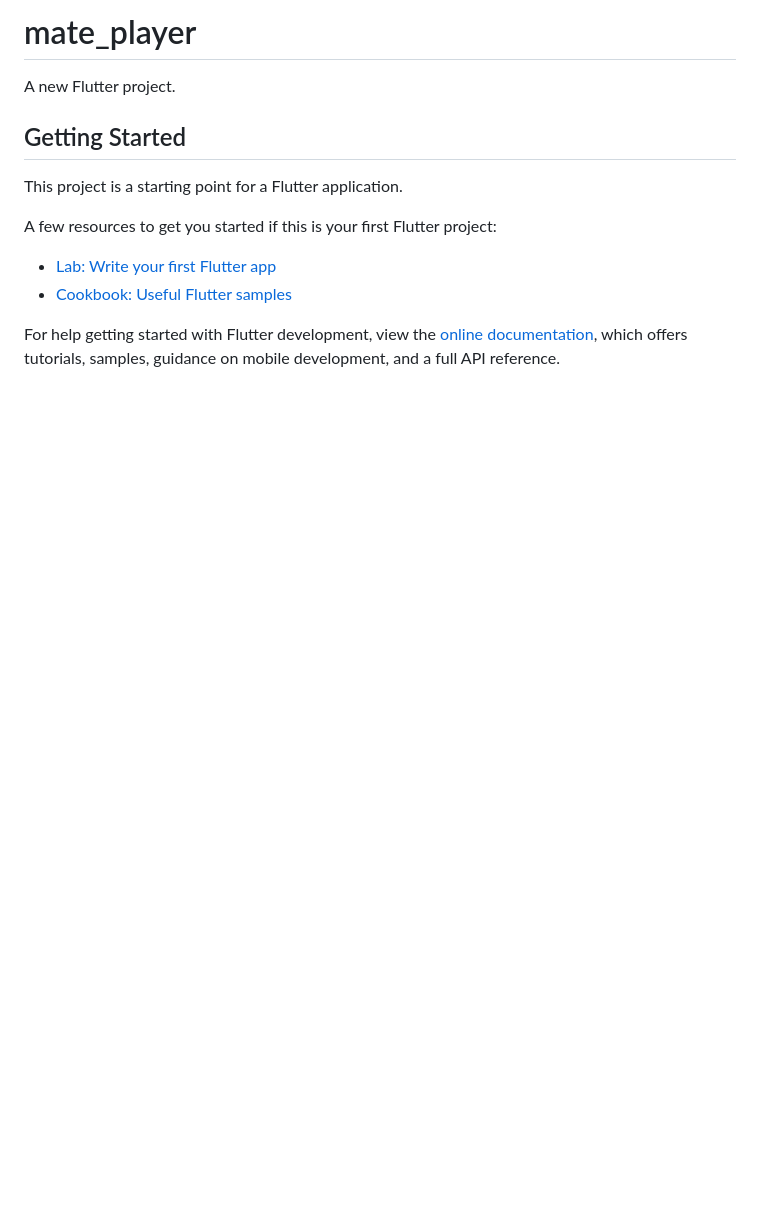
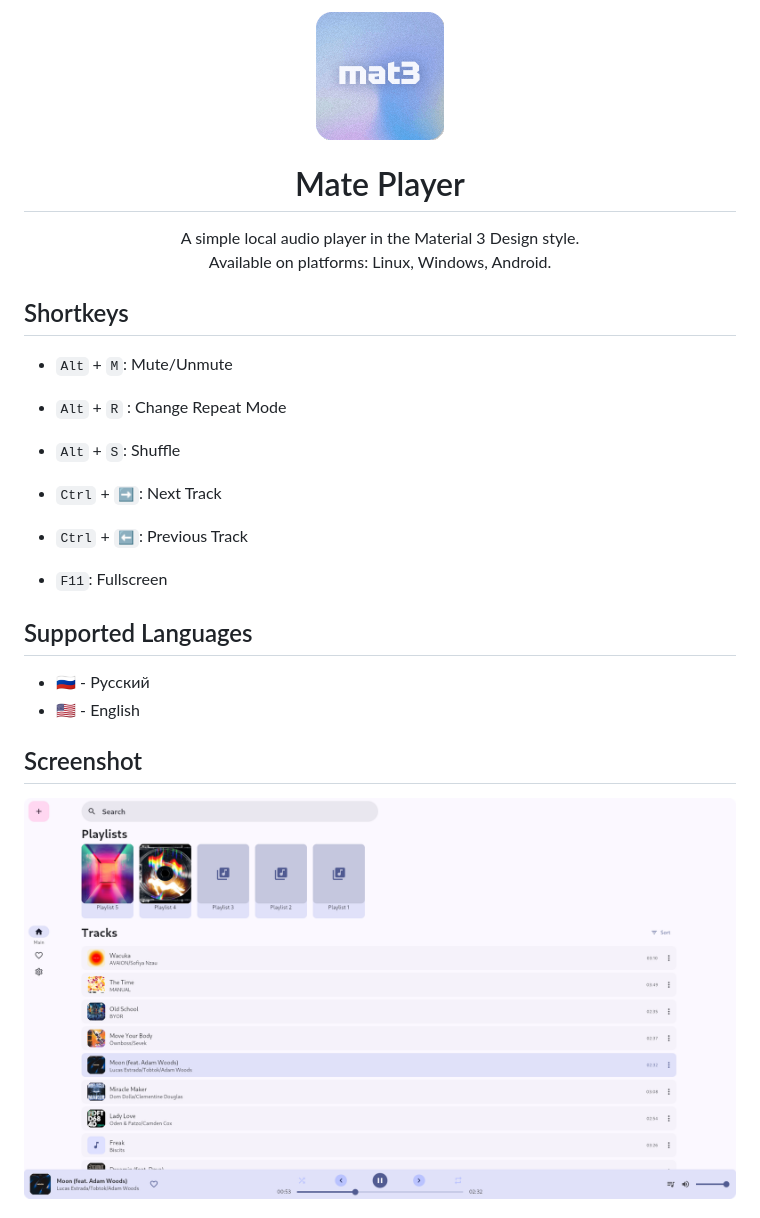
Before and after one commit to a1exander-iv/mateplayer, a Markdown page: README.md, the part around the change printed below. GitHub-like rendering; pictures changed too: readme_assets/main_screenshot.png (added); blank space fills up the shorter version.

```diff
--- a/README.md
+++ b/README.md
@@ -1,16 +1,31 @@
-# mate_player
+<div align="center">
+    <img align="center" src="assets/logo/logo_128.png" alt="logo" width=128 height=128 target="_blank">
+</div>
 
-A new Flutter project.
+<div align="center"><h1> Mate Player </h1></div>
+<div align="center">A simple local audio player in the Material 3 Design style. <br>
+Available on platforms: Linux, Windows, Android.</div>
 
-## Getting Started
+## Shortkeys
 
-This project is a starting point for a Flutter application.
+* `Alt` + `M`: Mute/Unmute
 
-A few resources to get you started if this is your first Flutter project:
+* `Alt` + `R` : Change Repeat Mode
 
-- [Lab: Write your first Flutter app](https://docs.flutter.dev/get-started/codelab)
-- [Cookbook: Useful Flutter samples](https://docs.flutter.dev/cookbook)
+* `Alt` + `S`: Shuffle
 
-For help getting started with Flutter development, view the
-[online documentation](https://docs.flutter.dev/), which offers tutorials,
-samples, guidance on mobile development, and a full API reference.
+* `Ctrl` + `➡`: Next Track
+
+* `Ctrl` + `⬅`: Previous Track
+
+* `F11`: Fullscreen
+
+## Supported Languages
+
+* 🇷🇺 - Русский
+* 🇺🇸 - English
+
+## Screenshot
+
+!["main screnshot"](readme_assets/main_screenshot.png)
+
```
Also changed, not shown: other parts of README.md (+7 -0 lines), readme_assets/dynamic_color.png (added), readme_assets/light_dark_theme.png (added).
